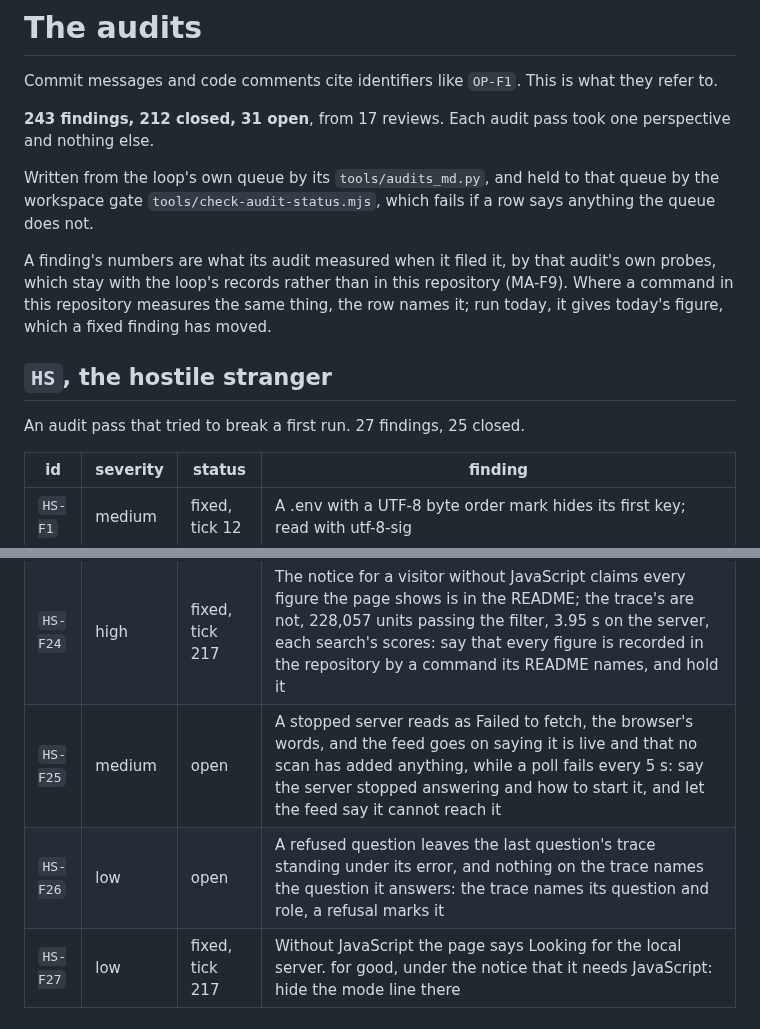
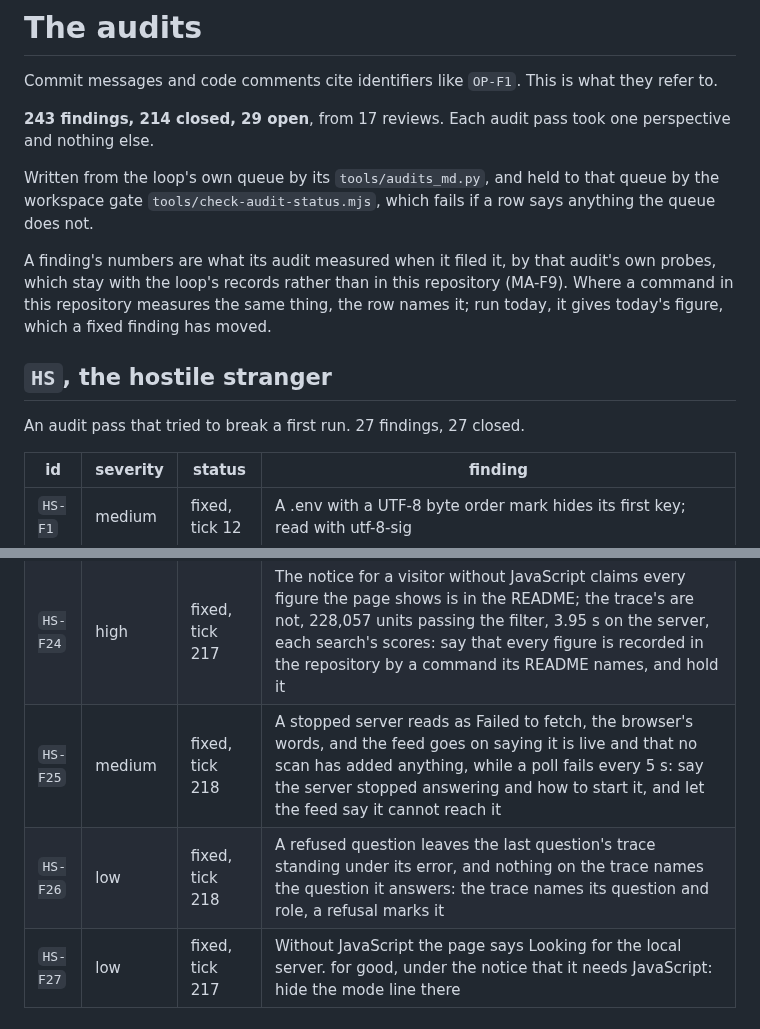
Before and after one commit to Broikos-Nikos/need-to-know, a Markdown page: docs/AUDITS.md, 2 parts joined by grey strips. Drawn GitHub-style.

Commit message:
Mark HS-F25 and HS-F26 fixed in the audit table
1ba1926 named a stopped server as stopped in the state line and in the feed, which now
asks less often until it answers, said what came back when a reply was not the server's
JSON, and took a refused question's stale trace away with its timers.

Proof: python -I tools/audits_md.py in the loop's folder writes the table from its queue.
pytest with the GPU hidden: 652 passed, 10 skipped.

```diff
--- a/docs/AUDITS.md
+++ b/docs/AUDITS.md
@@ -2,7 +2,7 @@
 
 Commit messages and code comments cite identifiers like `OP-F1`. This is what they refer to.
 
-**243 findings, 212 closed, 31 open**, from 17 reviews. Each audit pass took one perspective and nothing else.
+**243 findings, 214 closed, 29 open**, from 17 reviews. Each audit pass took one perspective and nothing else.
 
 Written from the loop's own queue by its `tools/audits_md.py`, and held to that queue by the workspace gate `tools/check-audit-status.mjs`, which fails if a row says anything the queue does not.
 
@@ -10,7 +10,7 @@ A finding's numbers are what its audit measured when it filed it, by that audit'
 
 ## `HS`, the hostile stranger
 
-An audit pass that tried to break a first run. 27 findings, 25 closed.
+An audit pass that tried to break a first run. 27 findings, 27 closed.
 
 | id | severity | status | finding |
 |---|---|---|---|
@@ -38,8 +38,8 @@ An audit pass that tried to break a first run. 27 findings, 25 closed.
 | `HS-F22` | low | fixed, tick 165 | ntk corpus draw on a data folder without a plan prints the missing catalogue's path as an Errno and not the command that makes it: a DrawError that names ntk corpus plan |
 | `HS-F23` | low | fixed, tick 165 | The README's commands put ntk serve, which runs until stopped, before ntk ingest watch, which does too, and nothing beside the block says so: say both run until stopped, each in its own terminal |
 | `HS-F24` | high | fixed, tick 217 | The notice for a visitor without JavaScript claims every figure the page shows is in the README; the trace's are not, 228,057 units passing the filter, 3.95 s on the server, each search's scores: say that every figure is recorded in the repository by a command its README names, and hold it |
-| `HS-F25` | medium | open | A stopped server reads as Failed to fetch, the browser's words, and the feed goes on saying it is live and that no scan has added anything, while a poll fails every 5 s: say the server stopped answering and how to start it, and let the feed say it cannot reach it |
-| `HS-F26` | low | open | A refused question leaves the last question's trace standing under its error, and nothing on the trace names the question it answers: the trace names its question and role, a refusal marks it |
+| `HS-F25` | medium | fixed, tick 218 | A stopped server reads as Failed to fetch, the browser's words, and the feed goes on saying it is live and that no scan has added anything, while a poll fails every 5 s: say the server stopped answering and how to start it, and let the feed say it cannot reach it |
+| `HS-F26` | low | fixed, tick 218 | A refused question leaves the last question's trace standing under its error, and nothing on the trace names the question it answers: the trace names its question and role, a refusal marks it |
 | `HS-F27` | low | fixed, tick 217 | Without JavaScript the page says Looking for the local server. for good, under the notice that it needs JavaScript: hide the mode line there |
 
 ## `RS`, the retrieval scientist
```
